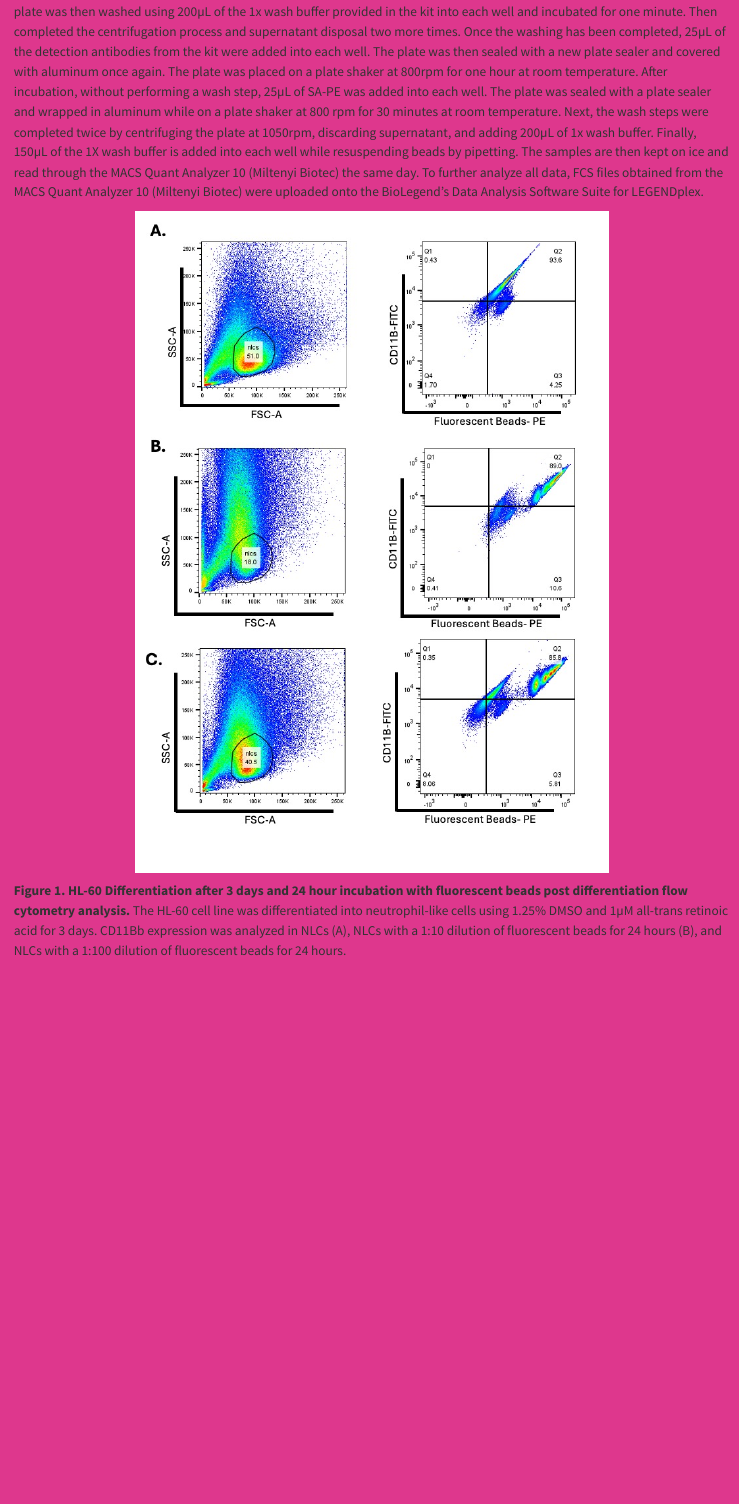
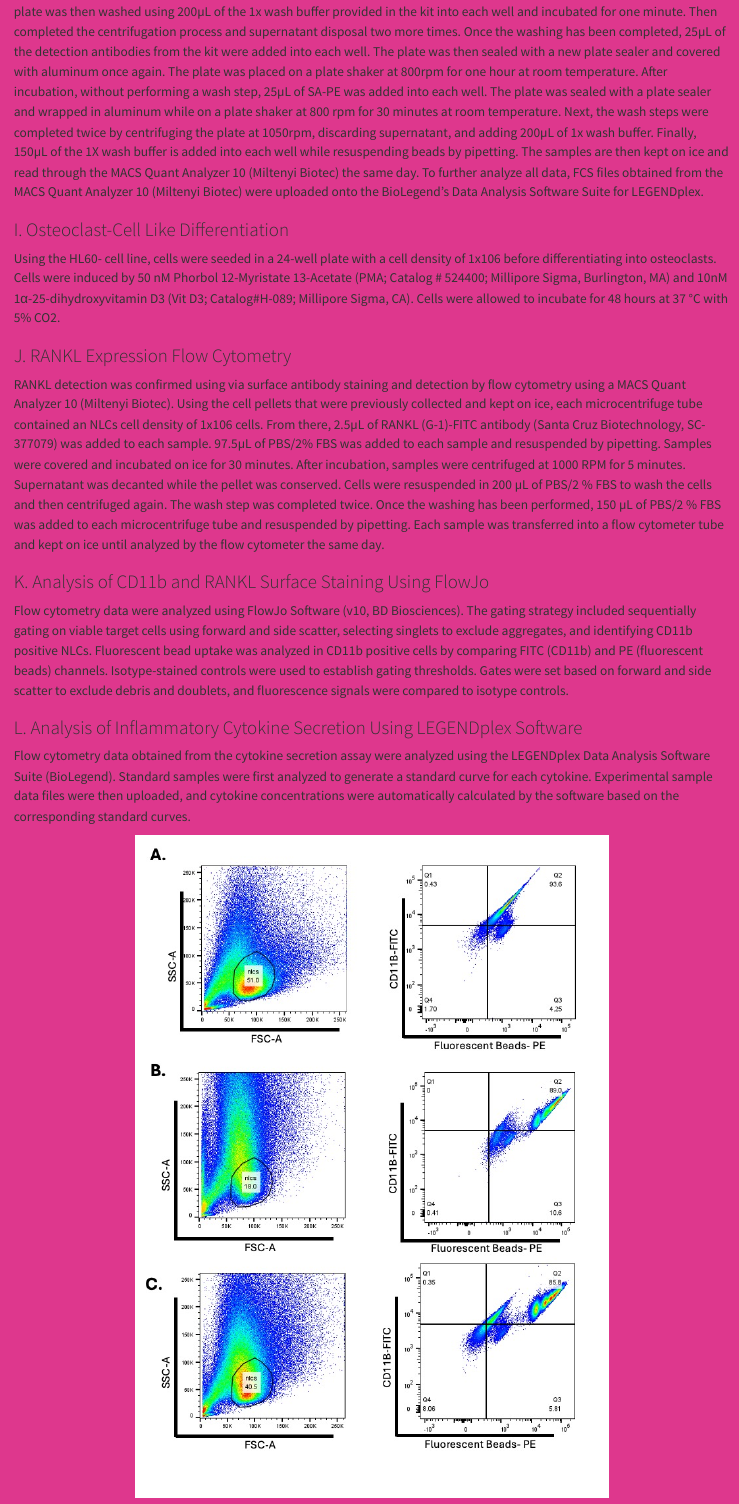
Before and after one commit to zarazuapaloma/Zarazua, a Quarto document (Research.qmd): the page in a window 1100 px wide, from 14280 px down. Rendered offline with R 4.5, knitr and Pandoc in place of Quarto, with nearby package versions.

Commit message:
Finishing Methods Section

```diff
--- a/Research.qmd
+++ b/Research.qmd
@@ -178,6 +178,22 @@
 
 To create a cocktail, the individual subpanel beads were vortexed at high speed for 1 minute before combining with one another and diluted with assay buffer to create a 1x dilution. During the entire assay procedure, all reagents were warmed to room temperature (20-25degrees C) .  in a 96 v-bottom well plate, 25µL of assay buffer was added into the 8 standard wells and sample wells. Next 25µL of the standards will be added into the standard wells. 25µL of the supernatant samples that were frozen at -80 degrees C in an earlier protocol were thawed and added into the sample wells to test TNF-α, IL-1ß IL-6, IL-8, and GM-CSF. Following that, the bead cocktail that has been previously prepared was vortexed for 30 seconds and 25µL of the beads was added into each well. Each well was mixed by pipetting; the total volume in each well should contain 75µL. The plate was then sealed using a plate sealer and covered with aluminum foil to protect from light. Plate was incubated on a plate shaker at 800rpm for 2 hours at room temperature. After this incubation, the plate was centrifuged at 1050rpm for 5 minutes using a swinging bucket rotor with a microplate adapter. Immediately after centrifugation, the supernatant was disposed of in a biohazard waste container by quickly inverting the plate in one continuous and forceful motion, keeping the pellet intact. The plate was then washed using 200µL of the 1x wash buffer provided in the kit into each well and incubated for one minute. Then completed the centrifugation process and supernatant disposal two more times. Once the washing has been completed, 25µL of the detection antibodies from the kit were added into each well. The plate was then sealed with a new plate sealer and covered with aluminum once again. The plate was placed on a plate shaker at 800rpm for one hour at room temperature. After incubation, without performing a wash step, 25µL of SA-PE was added into each well. The plate was sealed with a plate sealer and wrapped in aluminum while on a plate shaker at 800 rpm for 30 minutes at room temperature. Next, the wash steps were completed twice by centrifuging the plate at 1050rpm, discarding supernatant, and adding 200µL of 1x wash buffer. Finally, 150µL of the 1X wash buffer is added into each well while resuspending beads by pipetting. The samples are then kept on ice and read through the MACS Quant Analyzer 10 (Miltenyi Biotec) the same day. To further analyze all data, FCS files obtained from the MACS Quant Analyzer 10 (Miltenyi Biotec) were uploaded onto the BioLegend’s Data Analysis Software Suite for LEGENDplex.
 
+### I.	Osteoclast-Cell Like Differentiation
+
+Using the HL60- cell line, cells were seeded in a 24-well plate with a cell density of 1x106 before differentiating into osteoclasts. Cells were induced by 50 nM Phorbol 12-Myristate 13-Acetate (PMA; Catalog # 524400; Millipore Sigma, Burlington, MA) and 10nM 1α-25-dihydroxyvitamin D3 (Vit D3; Catalog#H-089; Millipore Sigma, CA). Cells were allowed to incubate for 48 hours at 37 °C with 5% CO2.
+
+### J.	RANKL Expression Flow Cytometry
+
+RANKL detection was confirmed using via surface antibody staining and detection by flow cytometry using a MACS Quant Analyzer 10 (Miltenyi Biotec). Using the cell pellets that were previously collected and kept on ice, each microcentrifuge tube contained an NLCs cell density of 1x106 cells. From there, 2.5µL of RANKL (G-1)-FITC antibody (Santa Cruz Biotechnology, SC-377079) was added to each sample. 97.5µL of PBS/2% FBS was added to each sample and resuspended by pipetting. Samples were covered and incubated on ice for 30 minutes. After incubation, samples were centrifuged at 1000 RPM for 5 minutes. Supernatant was decanted while the pellet was conserved. Cells were resuspended in 200 µL of PBS/2 % FBS to wash the cells and then centrifuged again. The wash step was completed twice. Once the washing has been performed, 150 µL of PBS/2 % FBS was added to each microcentrifuge tube and resuspended by pipetting. Each sample was transferred into a flow cytometer tube and kept on ice until analyzed by the flow cytometer the same day.
+
+### K.	Analysis of CD11b and RANKL Surface Staining Using FlowJo
+
+Flow cytometry data were analyzed using FlowJo Software (v10, BD Biosciences). The gating strategy included sequentially gating on viable target cells using forward  and side scatter, selecting singlets to exclude aggregates, and identifying CD11b positive NLCs. Fluorescent bead uptake was analyzed in CD11b positive cells by comparing FITC (CD11b) and PE (fluorescent beads) channels. Isotype-stained controls were used to establish gating thresholds. Gates were set based on forward and side scatter to exclude debris and doublets, and fluorescence signals were compared to isotype controls.
+
+### L.	Analysis of Inflammatory Cytokine Secretion Using LEGENDplex Software
+
+Flow cytometry data obtained from the cytokine secretion assay were analyzed using the LEGENDplex  Data Analysis Software Suite (BioLegend). Standard samples were first analyzed to generate a standard curve for each cytokine. Experimental sample data files were then uploaded, and cytokine concentrations were automatically calculated by the software based on the corresponding standard curves.
+
 
 <p align="center">
   <img src="images/flowbeads.jpg" width="600" alt="Flow Cytometry Results">
```
Also changed, not shown: docs/search.json, 1 other file.
